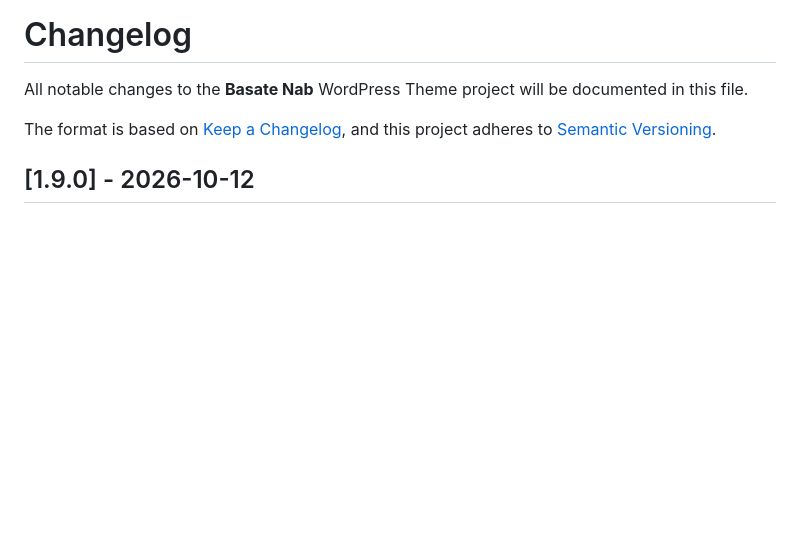
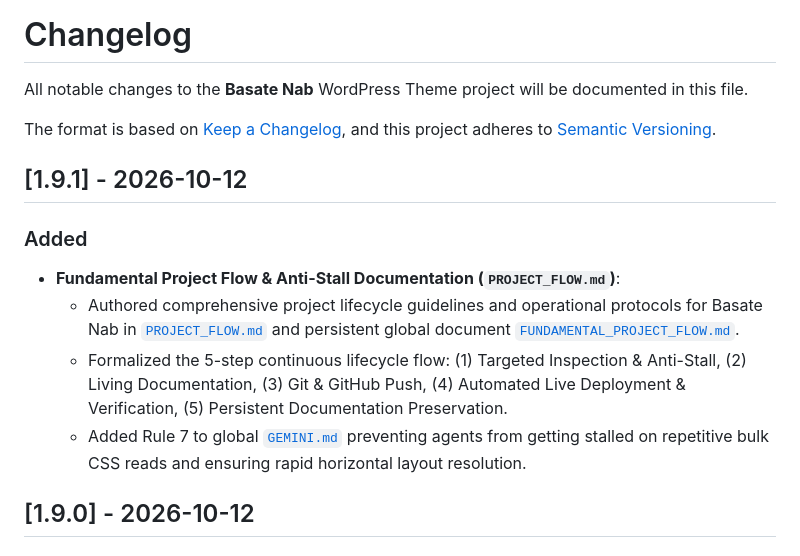
Before and after one commit to hamedhdd/basate-nab, a Markdown page: CHANGELOG.md, the part around the change. Drawn GitHub-style; blank space fills up the shorter version.

```diff
--- a/CHANGELOG.md
+++ b/CHANGELOG.md
@@ -4,6 +4,14 @@ All notable changes to the **Basate Nab** WordPress Theme project will be docume
 
 The format is based on [Keep a Changelog](https://keepachangelog.com/en/1.1.0/),
 and this project adheres to [Semantic Versioning](https://semver.org/spec/v2.0.0.html).
+
+## [1.9.1] - 2026-10-12
+
+### Added
+- **Fundamental Project Flow & Anti-Stall Documentation (`PROJECT_FLOW.md`)**:
+  - Authored comprehensive project lifecycle guidelines and operational protocols for Basate Nab in [`PROJECT_FLOW.md`](file:///C:/Users/Hamed/.gemini/antigravity/scratch/basate-nab/PROJECT_FLOW.md) and persistent global document [`FUNDAMENTAL_PROJECT_FLOW.md`](file:///C:/Users/Hamed/Documents/Antigravity_Docs/FUNDAMENTAL_PROJECT_FLOW.md).
+  - Formalized the 5-step continuous lifecycle flow: (1) Targeted Inspection & Anti-Stall, (2) Living Documentation, (3) Git & GitHub Push, (4) Automated Live Deployment & Verification, (5) Persistent Documentation Preservation.
+  - Added Rule 7 to global [`GEMINI.md`](file:///C:/Users/Hamed/.gemini/config/GEMINI.md) preventing agents from getting stalled on repetitive bulk CSS reads and ensuring rapid horizontal layout resolution.
 
 ## [1.9.0] - 2026-10-12
 
```
Also changed, not shown: PROJECT_FLOW.md (added, +50 -0 lines), README.md (+8 -0 lines).
